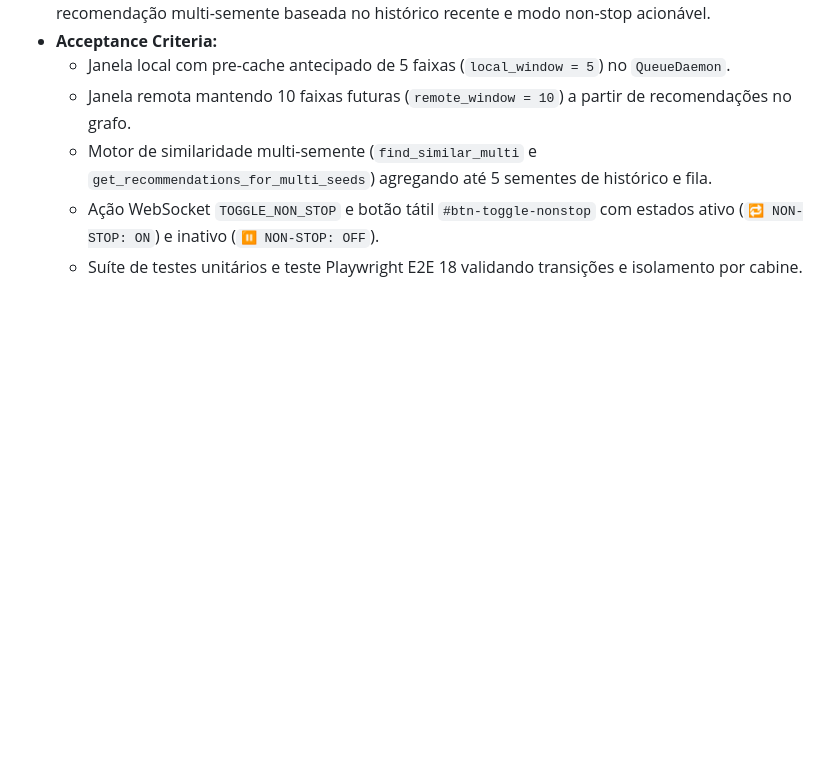
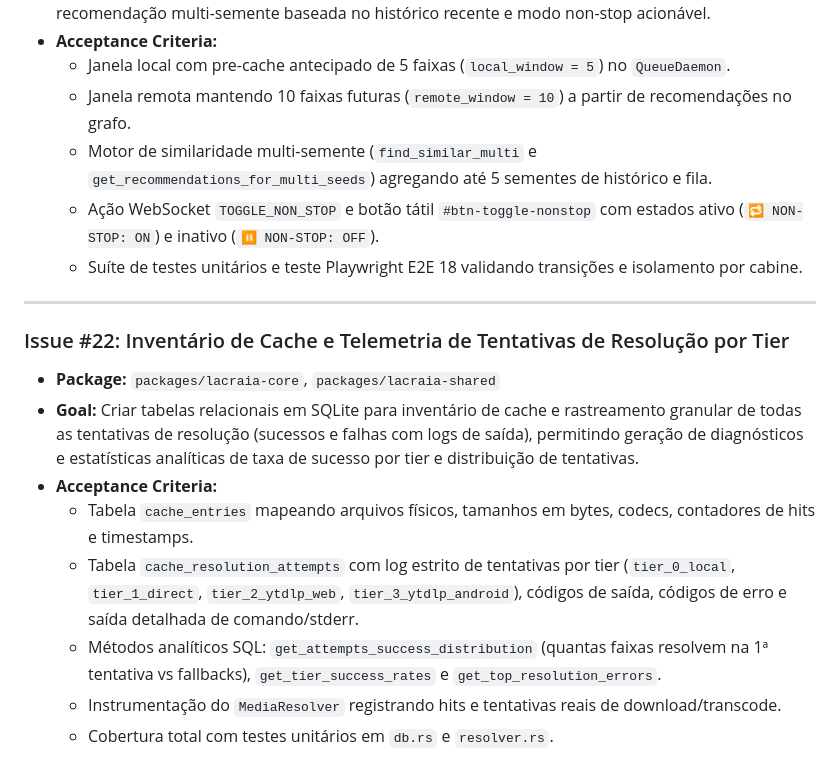
Before and after one commit to lumenpink/lacraia, a Markdown page: docs/roadmap.md, the part around the change. Rendered like a GitHub page; blank space fills up the shorter version.

```diff
--- a/docs/roadmap.md
+++ b/docs/roadmap.md
@@ -346,3 +346,16 @@ This sprint focuses on continuous flow, soundwall console controls, smart cachin
   - Motor de similaridade multi-semente (`find_similar_multi` e `get_recommendations_for_multi_seeds`) agregando até 5 sementes de histórico e fila.
   - Ação WebSocket `TOGGLE_NON_STOP` e botão tátil `#btn-toggle-nonstop` com estados ativo (`🔁 NON-STOP: ON`) e inativo (`⏸ NON-STOP: OFF`).
   - Suíte de testes unitários e teste Playwright E2E 18 validando transições e isolamento por cabine.
+
+
+---
+
+### Issue #22: Inventário de Cache e Telemetria de Tentativas de Resolução por Tier
+* **Package:** `packages/lacraia-core`, `packages/lacraia-shared`
+* **Goal:** Criar tabelas relacionais em SQLite para inventário de cache e rastreamento granular de todas as tentativas de resolução (sucessos e falhas com logs de saída), permitindo geração de diagnósticos e estatísticas analíticas de taxa de sucesso por tier e distribuição de tentativas.
+* **Acceptance Criteria:**
+  - Tabela `cache_entries` mapeando arquivos físicos, tamanhos em bytes, codecs, contadores de hits e timestamps.
+  - Tabela `cache_resolution_attempts` com log estrito de tentativas por tier (`tier_0_local`, `tier_1_direct`, `tier_2_ytdlp_web`, `tier_3_ytdlp_android`), códigos de saída, códigos de erro e saída detalhada de comando/stderr.
+  - Métodos analíticos SQL: `get_attempts_success_distribution` (quantas faixas resolvem na 1ª tentativa vs fallbacks), `get_tier_success_rates` e `get_top_resolution_errors`.
+  - Instrumentação do `MediaResolver` registrando hits e tentativas reais de download/transcode.
+  - Cobertura total com testes unitários em `db.rs` e `resolver.rs`.
```
Also changed, not shown: docs/architecture.md (+21 -0 lines).
